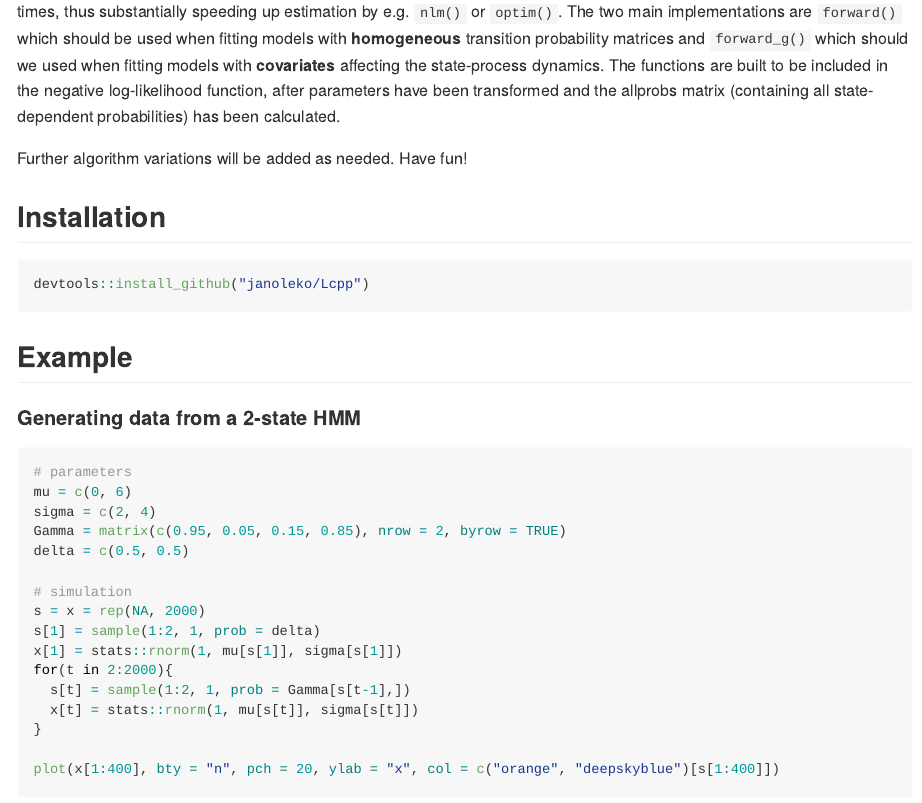
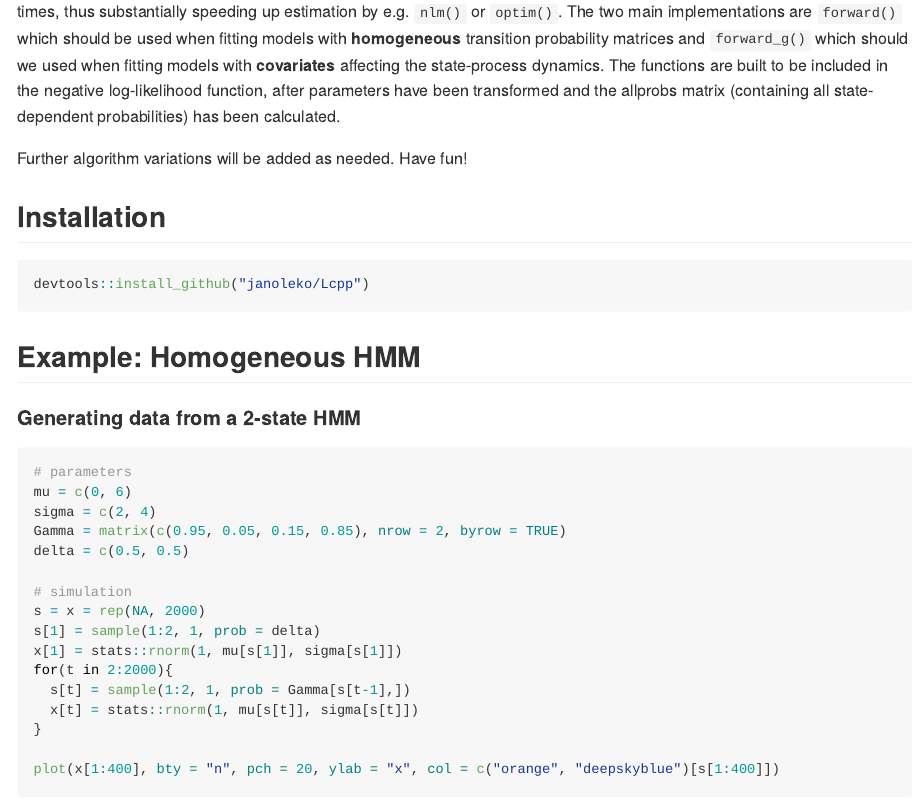
Before and after one commit to janoleko/LaMa, an R Markdown document (README.Rmd): the page in a window 1100 px wide, from 210 px down. Rendered offline with R 4.5, knitr and Pandoc, with nearby package versions; code that draws random numbers runs with fixed seeds of ours; some code elsewhere in the file could not run offline.

Commit message:
Updating README.md

````diff
--- a/README.Rmd
+++ b/README.Rmd
@@ -24,7 +24,7 @@ Further algorithm variations will be added as needed. Have fun!
 devtools::install_github("janoleko/Lcpp")
 ```
 
-## Example
+## Example: Homogeneous HMM
 
 #### Generating data from a 2-state HMM
 ```{r data}
````
